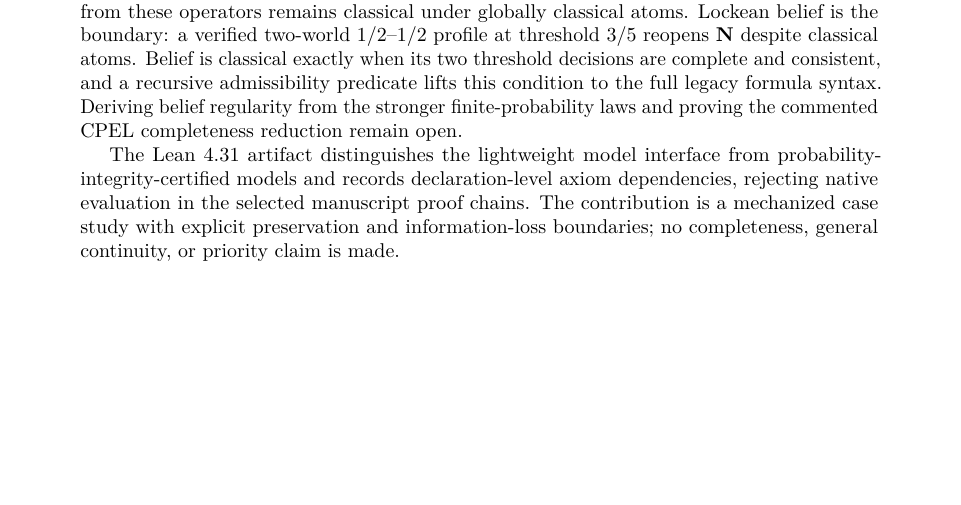
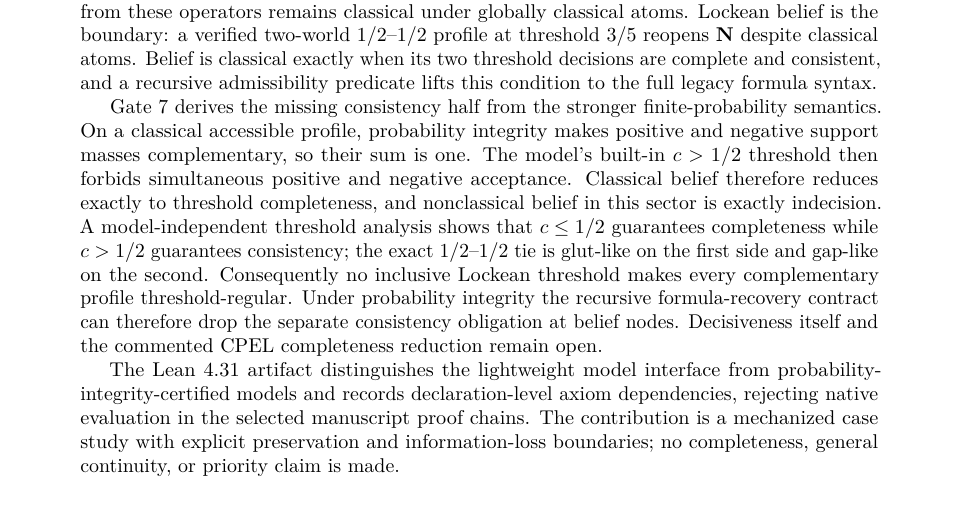
Before and after one commit to cr4bbz/4PEL-Lean-Formalization, a LaTeX paper (paper/main.tex): part of page 2 of 43 before the commit and part of page 2 of 46 after it, cut so that both start at the same text, the shorter picture padded with empty space. Compiled offline with pdfLaTeX.

Commit message:
Advance working manuscript to v0.11 for Gate 7

```diff
--- a/paper/main.tex
+++ b/paper/main.tex
@@ -50,7 +50,7 @@
 
 \title{From Threshold Belief to Epistemic Phase Geometry:\\Mechanized Dynamics in a Four-Valued Probabilistic Epistemic Logic}
 \author{Julian L. Voigt (cr4bbz)}
-\date{Working manuscript, version 0.10, 9 September 2026}
+\date{Working manuscript, version 0.11, 9 September 2026}
 
 \begin{document}
 \maketitle
@@ -68,7 +68,9 @@ The circuit structure of this coarse matroid is completely classified: minimal d
 
 Gate~5 asks when the four-valued layer recovers classical behavior from evidence structure rather than by stipulation. For a realized FDE value, channel completeness is equivalent to gap-freedom, channel consistency to glut-freedom, and their conjunction isolates exactly \(\{\Tval,\Fval\}\). The recovered slice is closed under the existing FDE negation, conjunction, and disjunction. Tolerant excluded middle requires only gap-freedom, LP ex falso only glut-freedom, while strict-\(\Tval\) excluded middle characterizes the full classical slice. Modal stability is not needed for local bivalence but propagates recovered classicality through the accessible range. Parallel deletion preserves the recovery condition, whereas deleting a unique representative from regular evidence destroys completeness and forces the remaining realized state to \(\Nval\). These are structural recovery theorems, not a completeness theorem for classical logic or a claim that arbitrary epistemic evidence is matroidal.
 
-Gate~6 lifts the recovered sector compositionally. Classical atomic valuations force every belief-free propositional formula to remain in \(\{\Tval,\Fval\}\), yielding strict formula-level excluded middle and a restricted formula-level explosion result. Primitive raw possibility and evidence-stable knowledge preserve classical accessible profiles, so every belief-free modal formula built from these operators remains classical under globally classical atoms. Lockean belief is the boundary: a verified two-world \(1/2\)--\(1/2\) profile at threshold \(3/5\) reopens \(\Nval\) despite classical atoms. Belief is classical exactly when its two threshold decisions are complete and consistent, and a recursive admissibility predicate lifts this condition to the full legacy formula syntax. Deriving belief regularity from the stronger finite-probability laws and proving the commented CPEL completeness reduction remain open.
+Gate~6 lifts the recovered sector compositionally. Classical atomic valuations force every belief-free propositional formula to remain in \(\{\Tval,\Fval\}\), yielding strict formula-level excluded middle and a restricted formula-level explosion result. Primitive raw possibility and evidence-stable knowledge preserve classical accessible profiles, so every belief-free modal formula built from these operators remains classical under globally classical atoms. Lockean belief is the boundary: a verified two-world \(1/2\)--\(1/2\) profile at threshold \(3/5\) reopens \(\Nval\) despite classical atoms. Belief is classical exactly when its two threshold decisions are complete and consistent, and a recursive admissibility predicate lifts this condition to the full legacy formula syntax.
+
+Gate~7 derives the missing consistency half from the stronger finite-probability semantics. On a classical accessible profile, probability integrity makes positive and negative support masses complementary, so their sum is one. The model's built-in \(c>1/2\) threshold then forbids simultaneous positive and negative acceptance. Classical belief therefore reduces exactly to threshold completeness, and nonclassical belief in this sector is exactly indecision. A model-independent threshold analysis shows that \(c\le 1/2\) guarantees completeness while \(c>1/2\) guarantees consistency; the exact \(1/2\)--\(1/2\) tie is glut-like on the first side and gap-like on the second. Consequently no inclusive Lockean threshold makes every complementary profile threshold-regular. Under probability integrity the recursive formula-recovery contract can therefore drop the separate consistency obligation at belief nodes. Decisiveness itself and the commented CPEL completeness reduction remain open.
 
 The Lean 4.31 artifact distinguishes the lightweight model interface from probability-integrity-certified models and records declaration-level axiom dependencies, rejecting native evaluation in the selected manuscript proof chains. The contribution is a mechanized case study with explicit preservation and information-loss boundaries; no completeness, general continuity, or priority claim is made.
 \end{abstract}
```
Also changed, not shown: paper/main.tex (1 more changed lines).
